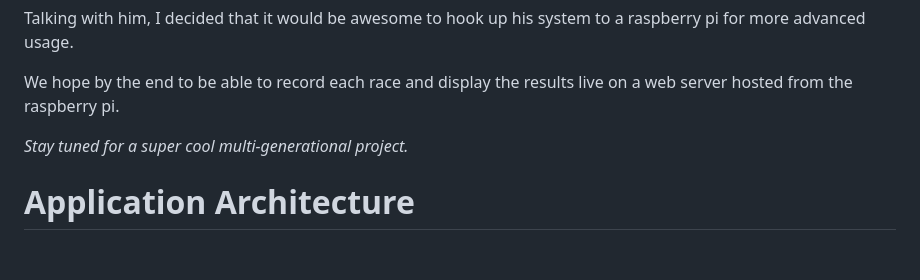
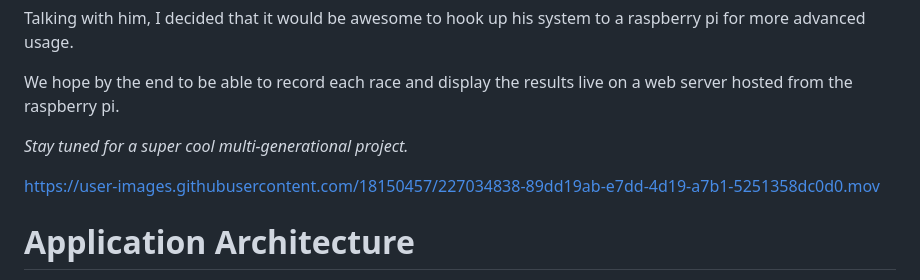
Before and after one commit to kyle-west/racer.pi, a Markdown page: README.md, the part around the change. Drawn GitHub-style; blank space fills up the shorter version.

```diff
--- a/README.md
+++ b/README.md
@@ -9,6 +9,9 @@ Talking with him, I decided that it would be awesome to hook up his system to a
 We hope by the end to be able to record each race and display the results live on a web server hosted from the raspberry pi.
 
 _Stay tuned for a super cool multi-generational project._
+
+
+https://user-images.githubusercontent.com/18150457/227034838-89dd19ab-e7dd-4d19-a7b1-5251358dc0d0.mov
 
 
 # Application Architecture
```
